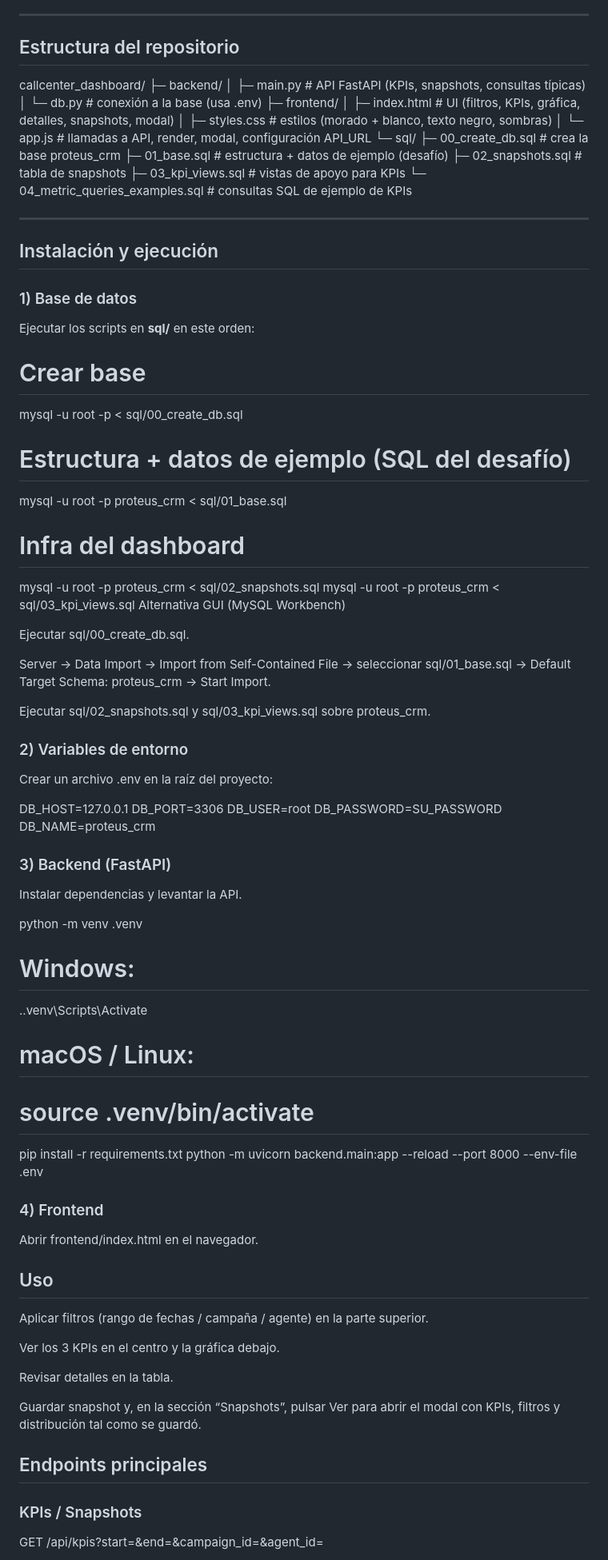
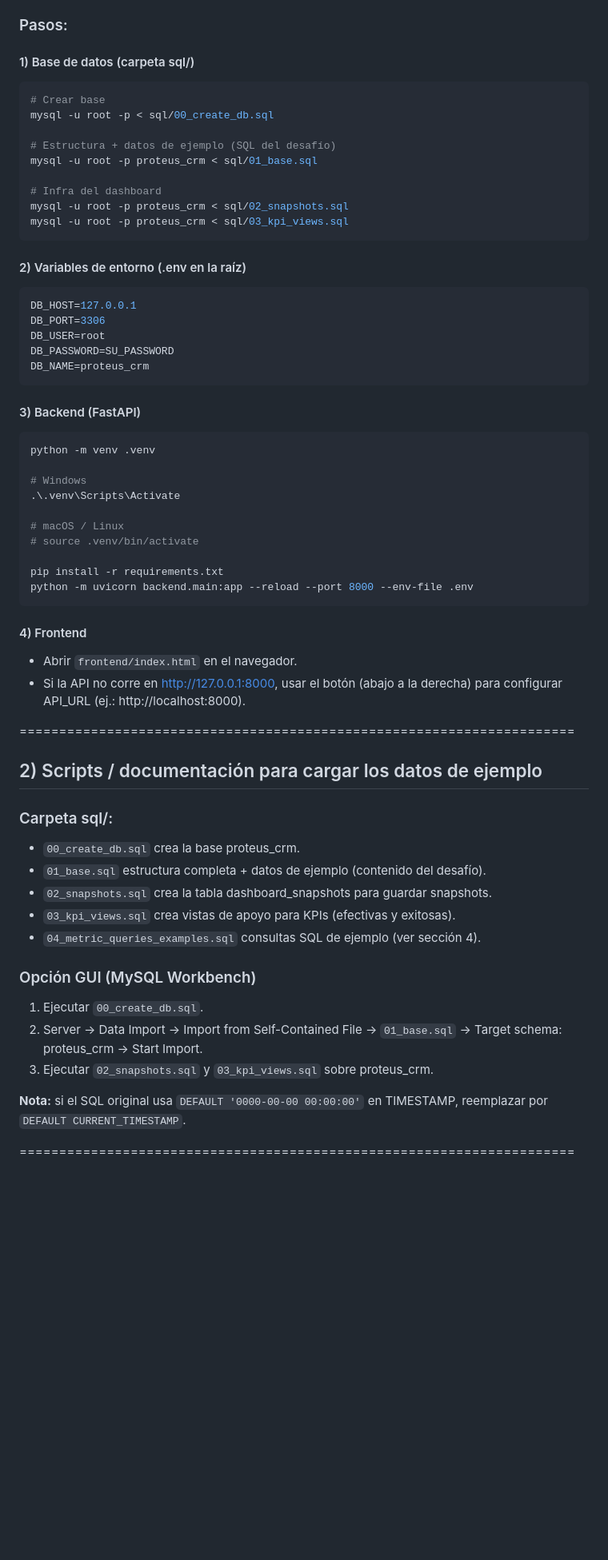
Before and after one commit to fabriziorodriguez2/callcenter_dashboard, a Markdown page: README.md, the part around one of its changes. Shown at 80% size. Drawn GitHub-style; blank space fills up the shorter version.

````diff
--- a/README.md
+++ b/README.md
@@ -184,31 +34,8 @@ WHERE co.ci = :ci;
 
----
+### Pasos:
 
-## Estructura del repositorio
-
-callcenter_dashboard/
-├─ backend/
-│ ├─ main.py # API FastAPI (KPIs, snapshots, consultas típicas)
-│ └─ db.py # conexión a la base (usa .env)
-├─ frontend/
-│ ├─ index.html # UI (filtros, KPIs, gráfica, detalles, snapshots, modal)
-│ ├─ styles.css # estilos (morado + blanco, texto negro, sombras)
-│ └─ app.js # llamadas a API, render, modal, configuración API_URL
-└─ sql/
-├─ 00_create_db.sql # crea la base proteus_crm
-├─ 01_base.sql # estructura + datos de ejemplo (desafío)
-├─ 02_snapshots.sql # tabla de snapshots
-├─ 03_kpi_views.sql # vistas de apoyo para KPIs
-└─ 04_metric_queries_examples.sql # consultas SQL de ejemplo de KPIs
-
----
-
-## Instalación y ejecución
-
-### 1) Base de datos
-
-Ejecutar los scripts en **sql/** en este orden:
-
+#### 1) Base de datos (carpeta sql/)
+```bash
 # Crear base
 mysql -u root -p < sql/00_create_db.sql
 
@@ -218,49 +45,52 @@ mysql -u root -p proteus_crm < sql/01_base.sql
 # Infra del dashboard
 mysql -u root -p proteus_crm < sql/02_snapshots.sql
 mysql -u root -p proteus_crm < sql/03_kpi_views.sql
-Alternativa GUI (MySQL Workbench)
+```
 
-Ejecutar sql/00_create_db.sql.
-
-Server → Data Import → Import from Self-Contained File → seleccionar sql/01_base.sql → Default Target Schema: proteus_crm → Start Import.
-
-Ejecutar sql/02_snapshots.sql y sql/03_kpi_views.sql sobre proteus_crm.
-
-### 2) Variables de entorno
-Crear un archivo .env en la raíz del proyecto:
-
+#### 2) Variables de entorno (.env en la raíz)
+```env
 DB_HOST=127.0.0.1
 DB_PORT=3306
 DB_USER=root
 DB_PASSWORD=SU_PASSWORD
 DB_NAME=proteus_crm
+```
 
-### 3) Backend (FastAPI)
-Instalar dependencias y levantar la API.
+#### 3) Backend (FastAPI)
+```bash
+python -m venv .venv
 
-python -m venv .venv
-# Windows:
+# Windows
 .\.venv\Scripts\Activate
-# macOS / Linux:
+
+# macOS / Linux
 # source .venv/bin/activate
 
 pip install -r requirements.txt
 python -m uvicorn backend.main:app --reload --port 8000 --env-file .env
+```
 
-### 4) Frontend
-Abrir frontend/index.html en el navegador.
+#### 4) Frontend
+- Abrir `frontend/index.html` en el navegador.
+- Si la API no corre en http://127.0.0.1:8000, usar el botón (abajo a la derecha) para configurar API_URL (ej.: http://localhost:8000).
 
-## Uso
-Aplicar filtros (rango de fechas / campaña / agente) en la parte superior.
+======================================================================
 
-Ver los 3 KPIs en el centro y la gráfica debajo.
+## 2) Scripts / documentación para cargar los datos de ejemplo
 
-Revisar detalles en la tabla.
+### Carpeta sql/:
+- `00_create_db.sql` crea la base proteus_crm.
+- `01_base.sql` estructura completa + datos de ejemplo (contenido del desafío).
+- `02_snapshots.sql` crea la tabla dashboard_snapshots para guardar snapshots.
+- `03_kpi_views.sql` crea vistas de apoyo para KPIs (efectivas y exitosas).
+- `04_metric_queries_examples.sql` consultas SQL de ejemplo (ver sección 4).
 
-Guardar snapshot y, en la sección “Snapshots”, pulsar Ver para abrir el modal con KPIs, filtros y distribución tal como se guardó.
+### Opción GUI (MySQL Workbench)
+1) Ejecutar `00_create_db.sql`.
+2) Server → Data Import → Import from Self-Contained File → `01_base.sql` → Target schema: proteus_crm → Start Import.
+3) Ejecutar `02_snapshots.sql` y `03_kpi_views.sql` sobre proteus_crm.
 
-## Endpoints principales
-### KPIs / Snapshots
+**Nota:** si el SQL original usa `DEFAULT '0000-00-00 00:00:00'` en TIMESTAMP, reemplazar por `DEFAULT CURRENT_TIMESTAMP`.
 
-GET /api/kpis?start=&end=&campaign_id=&agent_id=
+======================================================================
 
````
Also changed, not shown: other parts of README.md (+146 -185 lines).
